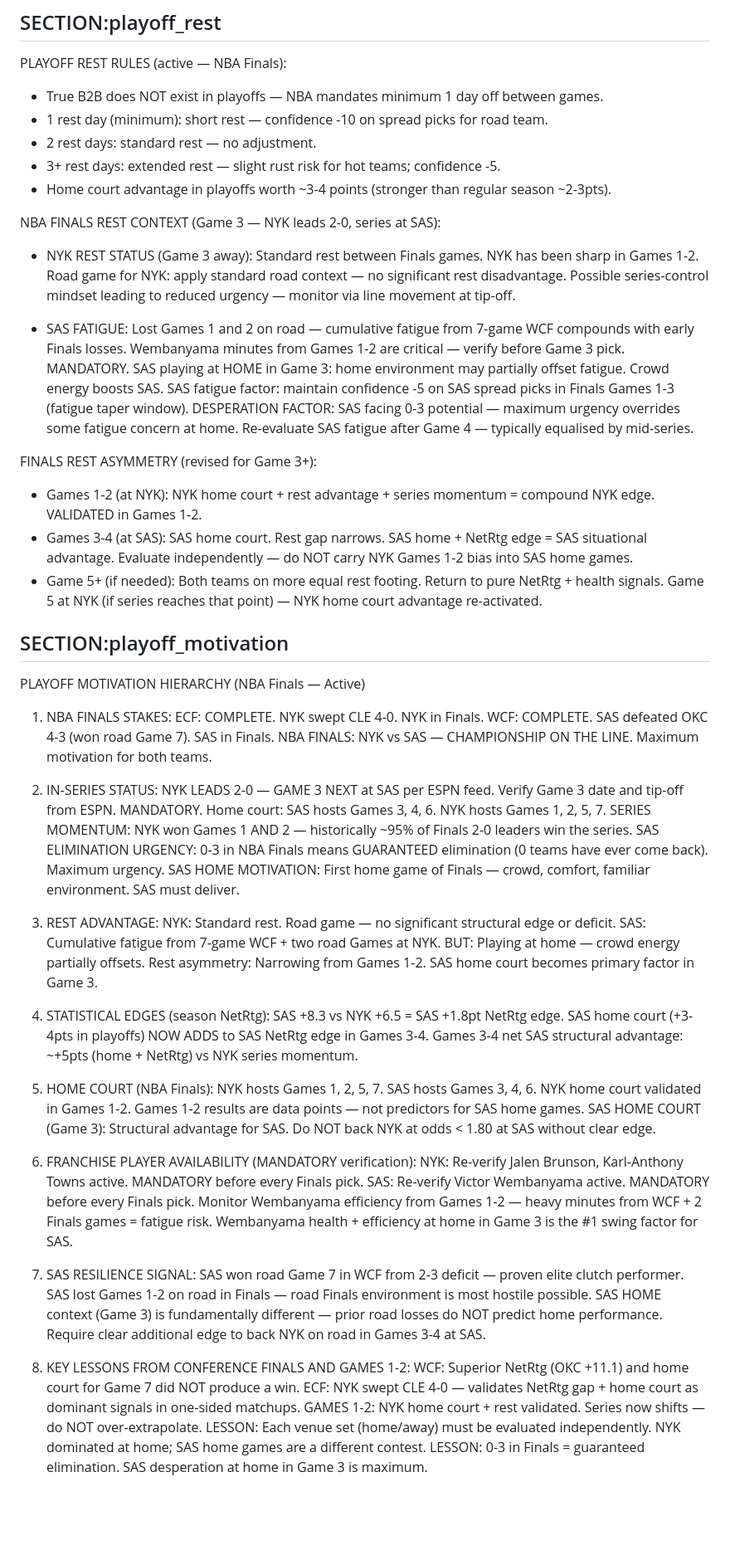
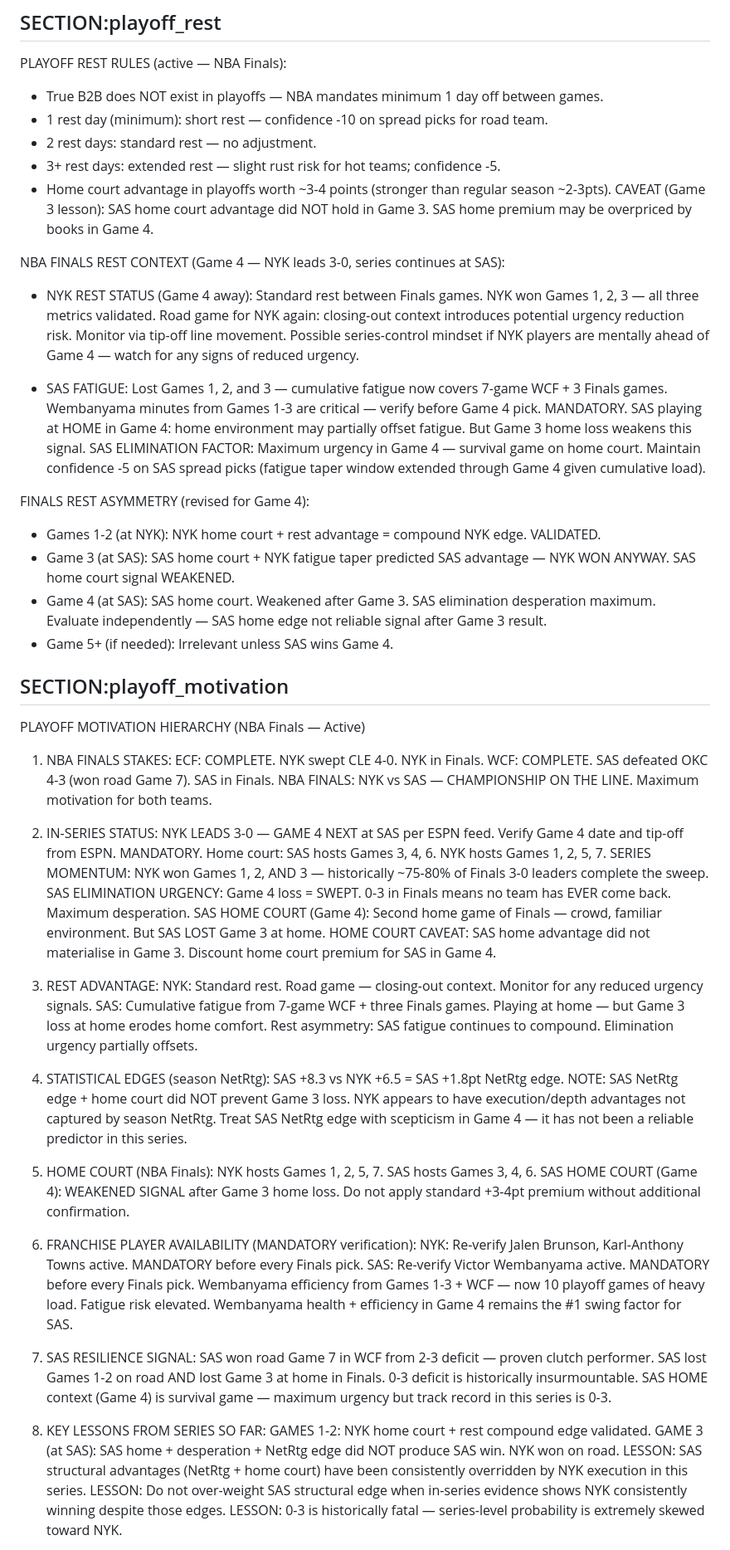
Before and after one commit to joaopgms/tobias, a Markdown page: skills/playoff_context.md, the part around one of its changes. Shown at 83% size. GitHub-like rendering; blank space fills up the shorter version.

Commit message:
analyst: patch playoff_context v51 (2026-06-08)

```diff
--- a/skills/playoff_context.md
+++ b/skills/playoff_context.md
@@ -96,25 +99,25 @@ PLAYOFF REST RULES (active — NBA Finals):
 - 2 rest days: standard rest — no adjustment.
 - 3+ rest days: extended rest — slight rust risk for hot teams; confidence -5.
 - Home court advantage in playoffs worth ~3-4 points (stronger than regular season ~2-3pts).
+  CAVEAT (Game 3 lesson): SAS home court advantage did NOT hold in Game 3. SAS home premium may be overpriced by books in Game 4.
 
-NBA FINALS REST CONTEXT (Game 3 — NYK leads 2-0, series at SAS):
-- NYK REST STATUS (Game 3 away): Standard rest between Finals games. NYK has been sharp in Games 1-2.
-  Road game for NYK: apply standard road context — no significant rest disadvantage.
-  Possible series-control mindset leading to reduced urgency — monitor via line movement at tip-off.
+NBA FINALS REST CONTEXT (Game 4 — NYK leads 3-0, series continues at SAS):
+- NYK REST STATUS (Game 4 away): Standard rest between Finals games. NYK won Games 1, 2, 3 — all three metrics validated.
+  Road game for NYK again: closing-out context introduces potential urgency reduction risk. Monitor via tip-off line movement.
+  Possible series-control mindset if NYK players are mentally ahead of Game 4 — watch for any signs of reduced urgency.
 
-- SAS FATIGUE: Lost Games 1 and 2 on road — cumulative fatigue from 7-game WCF compounds with early Finals losses.
-  Wembanyama minutes from Games 1-2 are critical — verify before Game 3 pick. MANDATORY.
-  SAS playing at HOME in Game 3: home environment may partially offset fatigue. Crowd energy boosts SAS.
-  SAS fatigue factor: maintain confidence -5 on SAS spread picks in Finals Games 1-3 (fatigue taper window).
-  DESPERATION FACTOR: SAS facing 0-3 potential — maximum urgency overrides some fatigue concern at home.
-  Re-evaluate SAS fatigue after Game 4 — typically equalised by mid-series.
+- SAS FATIGUE: Lost Games 1, 2, and 3 — cumulative fatigue now covers 7-game WCF + 3 Finals games.
+  Wembanyama minutes from Games 1-3 are critical — verify before Game 4 pick. MANDATORY.
+  SAS playing at HOME in Game 4: home environment may partially offset fatigue. But Game 3 home loss weakens this signal.
+  SAS ELIMINATION FACTOR: Maximum urgency in Game 4 — survival game on home court.
+  Maintain confidence -5 on SAS spread picks (fatigue taper window extended through Game 4 given cumulative load).
 
-FINALS REST ASYMMETRY (revised for Game 3+):
-- Games 1-2 (at NYK): NYK home court + rest advantage + series momentum = compound NYK edge. VALIDATED in Games 1-2.
-- Games 3-4 (at SAS): SAS home court. Rest gap narrows. SAS home + NetRtg edge = SAS situational advantage.
-  Evaluate independently — do NOT carry NYK Games 1-2 bias into SAS home games.
-- Game 5+ (if needed): Both teams on more equal rest footing. Return to pure NetRtg + health signals.
-  Game 5 at NYK (if series reaches that point) — NYK home court advantage re-activated.
+FINALS REST ASYMMETRY (revised for Game 4):
+- Games 1-2 (at NYK): NYK home court + rest advantage = compound NYK edge. VALIDATED.
+- Game 3 (at SAS): SAS home court + NYK fatigue taper predicted SAS advantage — NYK WON ANYWAY. SAS home court signal WEAKENED.
+- Game 4 (at SAS): SAS home court. Weakened after Game 3. SAS elimination desperation maximum.
+  Evaluate independently — SAS home edge not reliable signal after Game 3 result.
+- Game 5+ (if needed): Irrelevant unless SAS wins Game 4.
 
 ## SECTION:playoff_motivation
 PLAYOFF MOTIVATION HIERARCHY (NBA Finals — Active)
@@ -124,44 +127,43 @@ PLAYOFF MOTIVATION HIERARCHY (NBA Finals — Active)
    WCF: COMPLETE. SAS defeated OKC 4-3 (won road Game 7). SAS in Finals.
    NBA FINALS: NYK vs SAS — CHAMPIONSHIP ON THE LINE. Maximum motivation for both teams.
 
-2. IN-SERIES STATUS: NYK LEADS 2-0 — GAME 3 NEXT at SAS per ESPN feed.
-   Verify Game 3 date and tip-off from ESPN. MANDATORY.
+2. IN-SERIES STATUS: NYK LEADS 3-0 — GAME 4 NEXT at SAS per ESPN feed.
+   Verify Game 4 date and tip-off from ESPN. MANDATORY.
    Home court: SAS hosts Games 3, 4, 6. NYK hosts Games 1, 2, 5, 7.
-   SERIES MOMENTUM: NYK won Games 1 AND 2 — historically ~95% of Finals 2-0 leaders win the series.
-   SAS ELIMINATION URGENCY: 0-3 in NBA Finals means GUARANTEED elimination (0 teams have ever come back). Maximum urgency.
-   SAS HOME MOTIVATION: First home game of Finals — crowd, comfort, familiar environment. SAS must deliver.
+   SERIES MOMENTUM: NYK won Games 1, 2, AND 3 — historically ~75-80% of Finals 3-0 leaders complete the sweep.
+   SAS ELIMINATION URGENCY: Game 4 loss = SWEPT. 0-3 in Finals means no team has EVER come back. Maximum desperation.
+   SAS HOME COURT (Game 4): Second home game of Finals — crowd, familiar environment. But SAS LOST Game 3 at home.
+   HOME COURT CAVEAT: SAS home advantage did not materialise in Game 3. Discount home court premium for SAS in Game 4.
 
 3. REST ADVANTAGE:
-   NYK: Standard rest. Road game — no significant structural edge or deficit.
-   SAS: Cumulative fatigue from 7-game WCF + two road Games at NYK. BUT: Playing at home — crowd energy partially offsets.
-   Rest asymmetry: Narrowing from Games 1-2. SAS home court becomes primary factor in Game 3.
+   NYK: Standard rest. Road game — closing-out context. Monitor for any reduced urgency signals.
+   SAS: Cumulative fatigue from 7-game WCF + three Finals games. Playing at home — but Game 3 loss at home erodes home comfort.
+   Rest asymmetry: SAS fatigue continues to compound. Elimination urgency partially offsets.
 
 4. STATISTICAL EDGES (season NetRtg):
    SAS +8.3 vs NYK +6.5 = SAS +1.8pt NetRtg edge.
-   SAS home court (+3-4pts in playoffs) NOW ADDS to SAS NetRtg edge in Games 3-4.
-   Games 3-4 net SAS structural advantage: ~+5pts (home + NetRtg) vs NYK series momentum.
+   NOTE: SAS NetRtg edge + home court did NOT prevent Game 3 loss. NYK appears to have execution/depth advantages not captured by season NetRtg.
+   Treat SAS NetRtg edge with scepticism in Game 4 — it has not been a reliable predictor in this series.
 
 5. HOME COURT (NBA Finals):
    NYK hosts Games 1, 2, 5, 7. SAS hosts Games 3, 4, 6.
-   NYK home court validated in Games 1-2. Games 1-2 results are data points — not predictors for SAS home games.
-   SAS HOME COURT (Game 3): Structural advantage for SAS. Do NOT back NYK at odds < 1.80 at SAS without clear edge.
+   SAS HOME COURT (Game 4): WEAKENED SIGNAL after Game 3 home loss. Do not apply standard +3-4pt premium without additional confirmation.
 
 6. FRANCHISE PLAYER AVAILABILITY (MANDATORY verification):
    NYK: Re-verify Jalen Brunson, Karl-Anthony Towns active. MANDATORY before every Finals pick.
    SAS: Re-verify Victor Wembanyama active. MANDATORY before every Finals pick.
-   Monitor Wembanyama efficiency from Games 1-2 — heavy minutes from WCF + 2 Finals games = fatigue risk.
-   Wembanyama health + efficiency at home in Game 3 is the #1 swing factor for SAS.
+   Wembanyama efficiency from Games 1-3 + WCF — now 10 playoff games of heavy load. Fatigue risk elevated.
+   Wembanyama health + efficiency in Game 4 remains the #1 swing factor for SAS.
 
 7. SAS RESILIENCE SIGNAL:
-   SAS won road Game 7 in WCF from 2-3 deficit — proven elite clutch performer.
-   SAS lost Games 1-2 on road in Finals — road Finals environment is most hostile possible.
-   SAS HOME context (Game 3) is fundamentally different — prior road losses do NOT predict home performance.
-   Require clear additional edge to back NYK on road in Games 3-4 at SAS.
+   SAS won road Game 7 in WCF from 2-3 deficit — proven clutch performer.
+   SAS lost Games 1-2 on road AND lost Game 3 at home in Finals. 0-3 deficit is historically insurmountable.
+   SAS HOME context (Game 4) is survival game — maximum urgency but track record in this series is 0-3.
 
-8. KEY LESSONS FROM CONFERENCE FINALS AND GAMES 1-2:
-   WCF: Superior NetRtg (OKC +11.1) and home court for Game 7 did NOT produce a win.
-   ECF: NYK swept CLE 4-0 — validates NetRtg gap + home court as dominant signals in one-sided matchups.
-   GAMES 1-2: NYK home court + rest validated. Series now shifts — do NOT over-extrapolate.
-   LESSON: Each venue set (home/away) must be evaluated independently. NYK dominated at home; SAS home games are a different contest.
-   LESSON: 0-3 in Finals = guaranteed elimination. SAS desperation at home in Game 3 is maximum.
+8. KEY LESSONS FROM SERIES SO FAR:
+   GAMES 1-2: NYK home court + rest compound edge validated.
+   GAME 3 (at SAS): SAS home + desperation + NetRtg edge did NOT produce SAS win. NYK won on road.
+   LESSON: SAS structural advantages (NetRtg + home court) have been consistently overridden by NYK execution in this series.
+   LESSON: Do not over-weight SAS structural edge when in-series evidence shows NYK consistently winning despite those edges.
+   LESSON: 0-3 is historically fatal — series-level probability is extremely skewed toward NYK.
 
```
Also changed, not shown: other parts of skills/playoff_context.md (+114 -104 lines).
